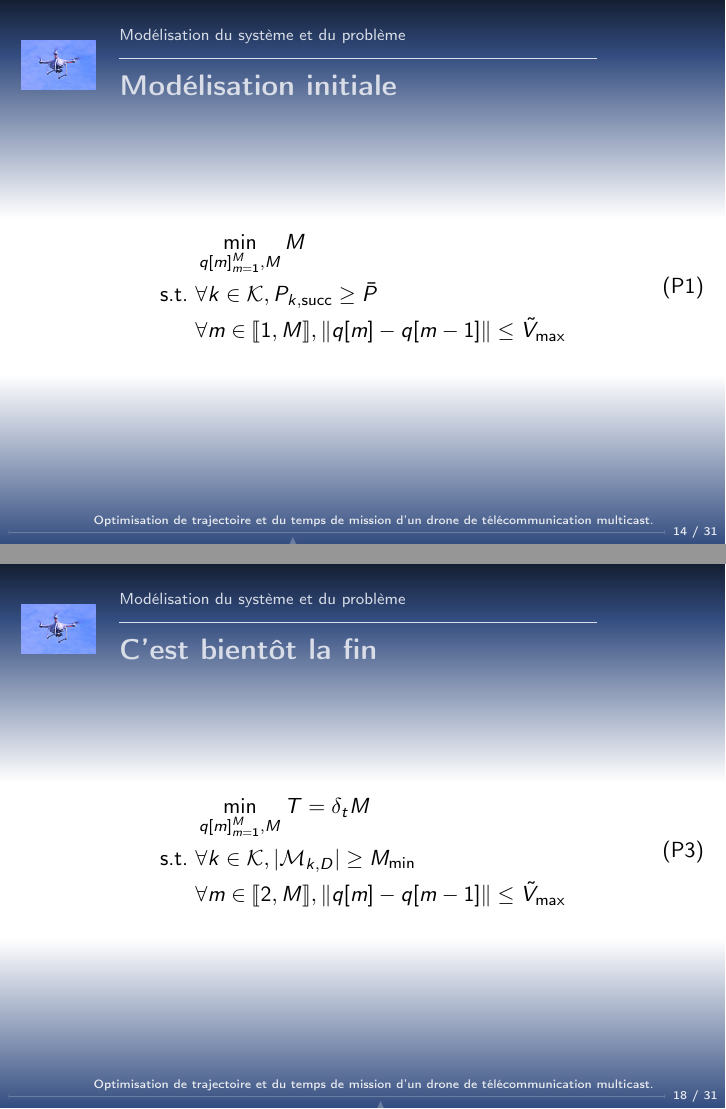
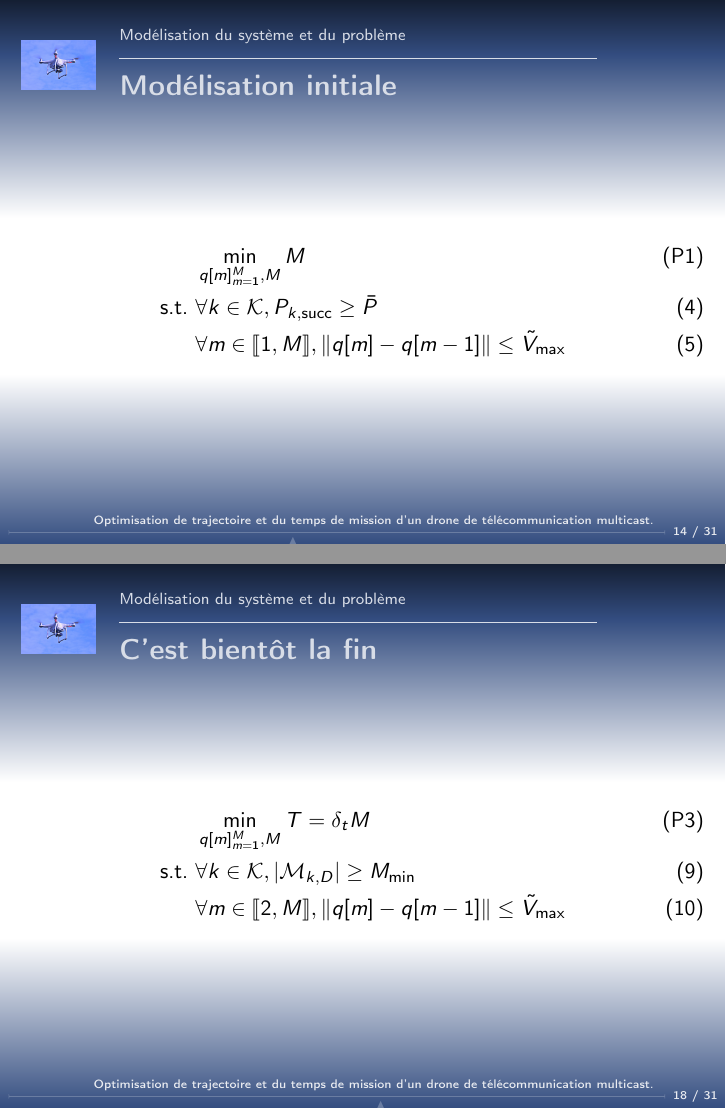
Before and after one commit to kad15/ATP, LaTeX slides (beamer/atp.tex, which reads beamer/2-probleme.tex): pages 17 and 24 of 44, joined at a grey line. Compiled offline with pdfLaTeX.

Commit message:
(~) changed tags and labels &c.

```diff
--- a/beamer/2-probleme.tex
+++ b/beamer/2-probleme.tex
@@ -62,15 +62,13 @@
   \end{block}
 \end{frame}
 \begin{frame}{Modélisation initiale}
-  \begin{equation}\tag{P1}
-    \begin{aligned}
-      & \min_{q[m]_{m=1}^M, M} M \\
+  \begin{align}
+      & \min_{q[m]_{m=1}^M, M} M \tag{P1} \label{eq:init-obj} \\
       \text{s.t. } & \forall k \in \mathcal{K}, P_{k, \text{succ}}
-      \geq \bar{P} \\
+      \geq \bar{P} \label{eq:init-prec} \\
       & \forall m \in \llbracket 1, M \rrbracket, \| q[m] - q[m - 1]
       \| \leq \tilde{V}_{\text{max}}
-    \end{aligned}
-  \end{equation}
+  \end{align}
 \end{frame}
 
 \subsection{Minoration de la probabilité de succès}
@@ -129,16 +126,14 @@
   \end{block}
 \end{frame}
 \begin{frame}{C'est bientôt la fin}
-  \begin{equation}\tag{P3}
+  \begin{align}
     \label{eq:2}
-    \begin{aligned}
-      & \min_{q[m]_{m=1}^M, M} T = \delta_t M \\
-      \text{s.t. } & \forall k \in \mathcal{K},
-      | \mathcal{M}_{k, D} | \geq M_{\text{min}} \\
-      & \forall m \in \llbracket 2, M \rrbracket,
+    & \min_{q[m]_{m=1}^M, M} T = \delta_t M \tag{P3} \\
+    \text{s.t. } & \forall k \in \mathcal{K},
+                   | \mathcal{M}_{k, D} | \geq M_{\text{min}} \\
+    & \forall m \in \llbracket 2, M \rrbracket,
       \| q[m] - q[m - 1] \| \leq \tilde{V}_{\text{max}}
-    \end{aligned}
-  \end{equation}
+  \end{align}
 \end{frame}
 
 \subsection{Trajectoire explicitée}
```
Also changed, not shown: beamer/2-probleme.tex (3 more changed lines).
